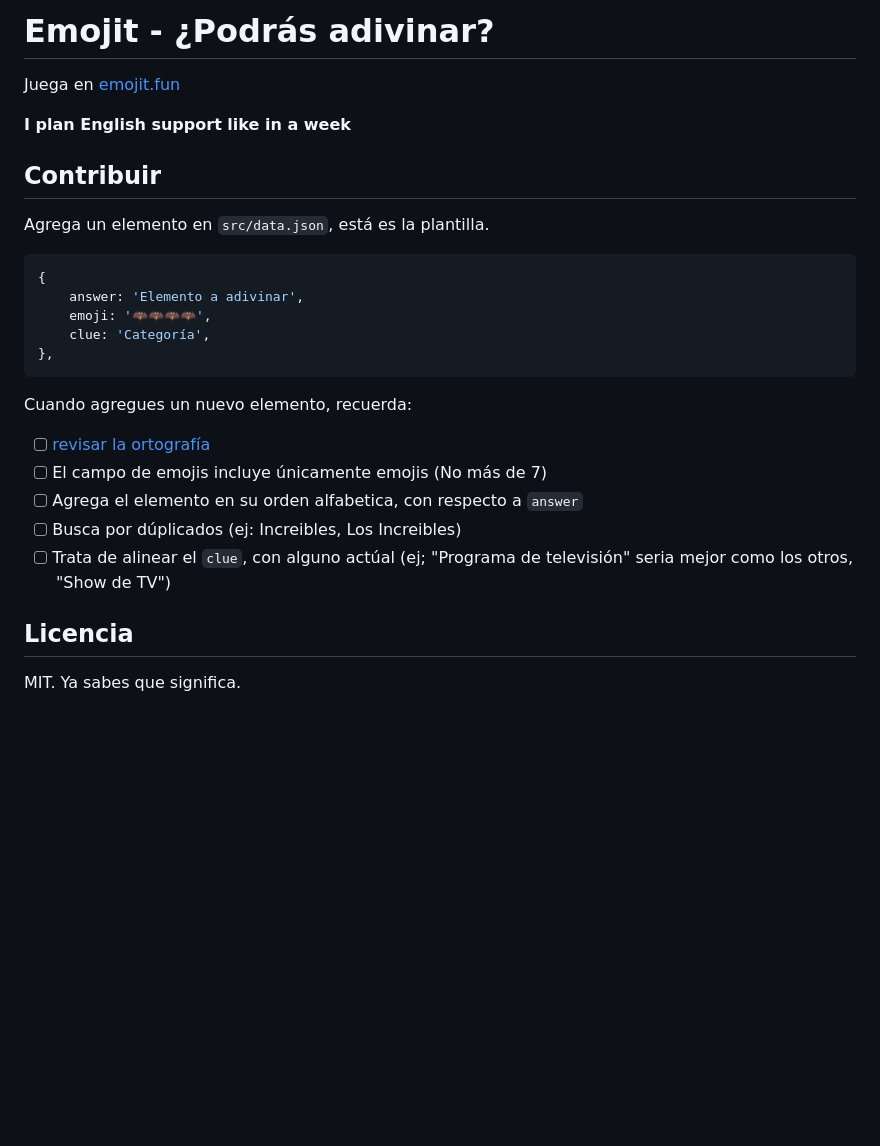
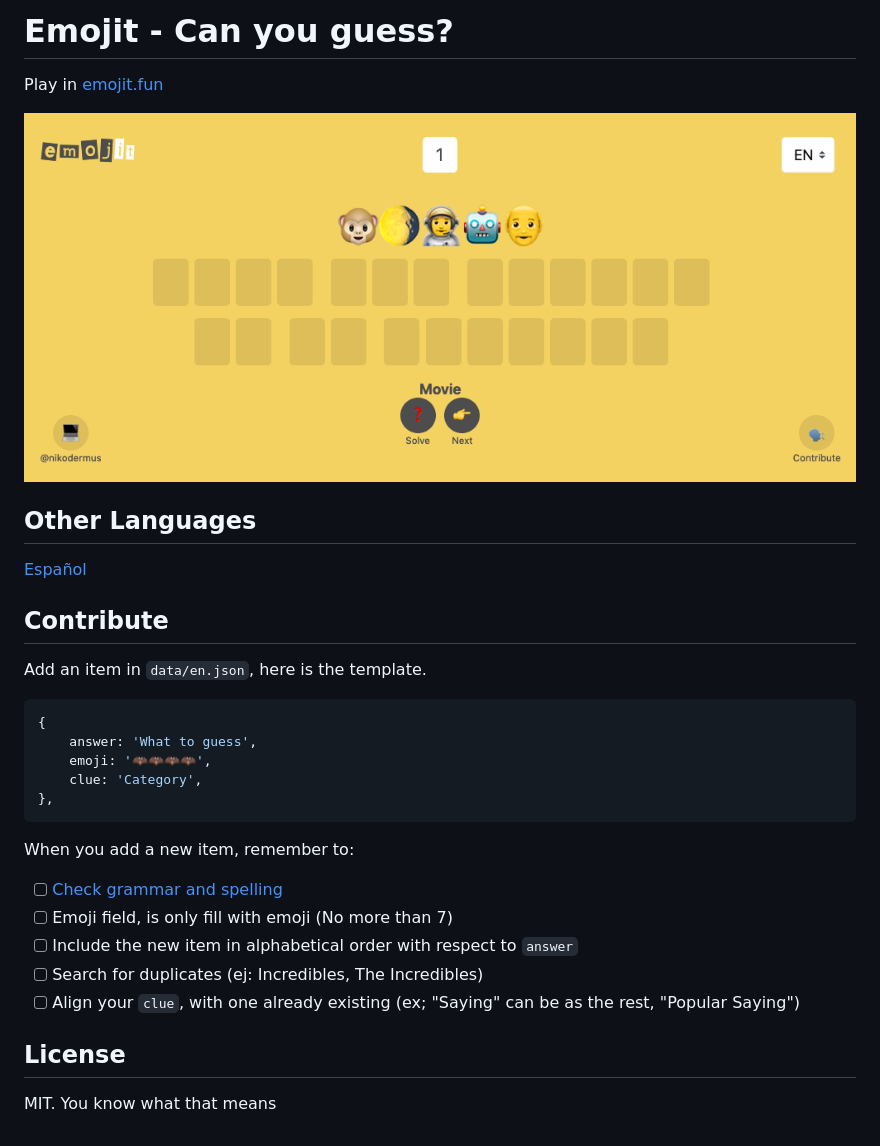
Before and after one commit to Nikodermus/emojit.fun, a Markdown page: README.md, the part around the change. Drawn GitHub-style; pictures changed too: docs/img/en.png (added); blank space fills up the shorter version.

Commit message:
feat(i18n): include multi-language support
#2

````diff
--- a/README.md
+++ b/README.md
@@ -1,29 +1,33 @@
-# Emojit - ¿Podrás adivinar?
+# Emojit - Can you guess?
 
-Juega en [emojit.fun](www.emojit.fun)
+Play in [emojit.fun](www.emojit.fun)
 
-**I plan English support like in a week**
+![Pantallazo de emojit.fun](/docs/img/en.png)
 
-## Contribuir
+## Other Languages
 
-Agrega un elemento en `src/data.json`, está es la plantilla.
+[Español](/docs/README.es.md)
+
+## Contribute
+
+Add an item in `data/en.json`, here is the template.
 
 ```js
 {
-    answer: 'Elemento a adivinar',
+    answer: 'What to guess',
     emoji: '🦇🦇🦇🦇',
-    clue: 'Categoría',
+    clue: 'Category',
 },
 ```
 
-Cuando agregues un nuevo elemento, recuerda:
+When you add a new item, remember to:
 
--   [ ] [revisar la ortografía](https://www.corrector-castellano.com/)
--   [ ] El campo de emojis incluye únicamente emojis (No más de 7)
--   [ ] Agrega el elemento en su orden alfabetica, con respecto a `answer`
--   [ ] Busca por dúplicados (ej: Increibles, Los Increibles)
--   [ ] Trata de alinear el `clue`, con alguno actúal (ej; "Programa de televisión" seria mejor como los otros, "Show de TV")
+-   [ ] [Check grammar and spelling](https://www.reverso.net/spell-checker/english-spelling-grammar/)
+-   [ ] Emoji field, is only fill with emoji (No more than 7)
+-   [ ] Include the new item in alphabetical order with respect to `answer`
+-   [ ] Search for duplicates (ej: Incredibles, The Incredibles)
+-   [ ] Align your `clue`, with one already existing (ex; "Saying" can be as the rest, "Popular Saying")
 
-## Licencia
+## License
 
-MIT. Ya sabes que significa.
+MIT. You know what that means
````
Also changed, not shown: docs/README.es.md (added, +33 -0 lines), docs/img/es.png (added), 14 other files.
